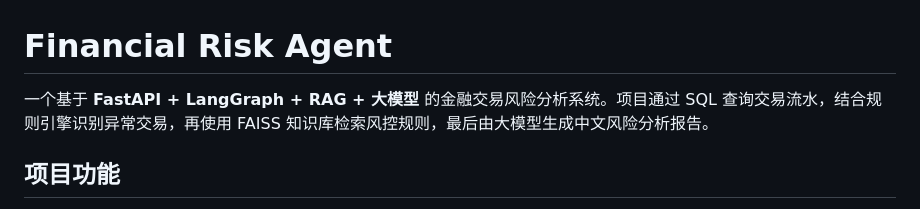
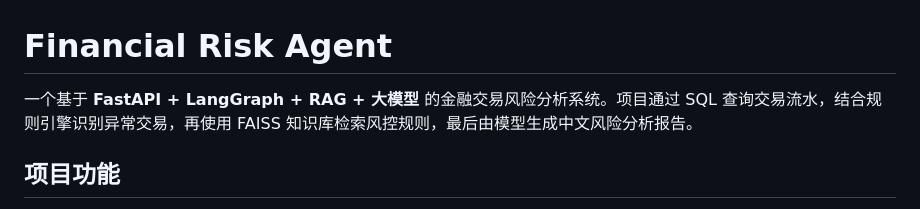
Before and after one commit to zjq-yl/multi-agent-risk-analysis, a Markdown page: README.md, the part around the change. Rendered like a GitHub page.

Commit message:
Clarify model usage in README description
Updated description to clarify model usage in risk analysis report.

```diff
--- a/README.md
+++ b/README.md
@@ -1,6 +1,6 @@
 # Financial Risk Agent
 
-一个基于 **FastAPI + LangGraph + RAG + 大模型** 的金融交易风险分析系统。项目通过 SQL 查询交易流水，结合规则引擎识别异常交易，再使用 FAISS 知识库检索风控规则，最后由大模型生成中文风险分析报告。
+一个基于 **FastAPI + LangGraph + RAG + 大模型** 的金融交易风险分析系统。项目通过 SQL 查询交易流水，结合规则引擎识别异常交易，再使用 FAISS 知识库检索风控规则，最后由模型生成中文风险分析报告。
 
 ## 项目功能
 
```
